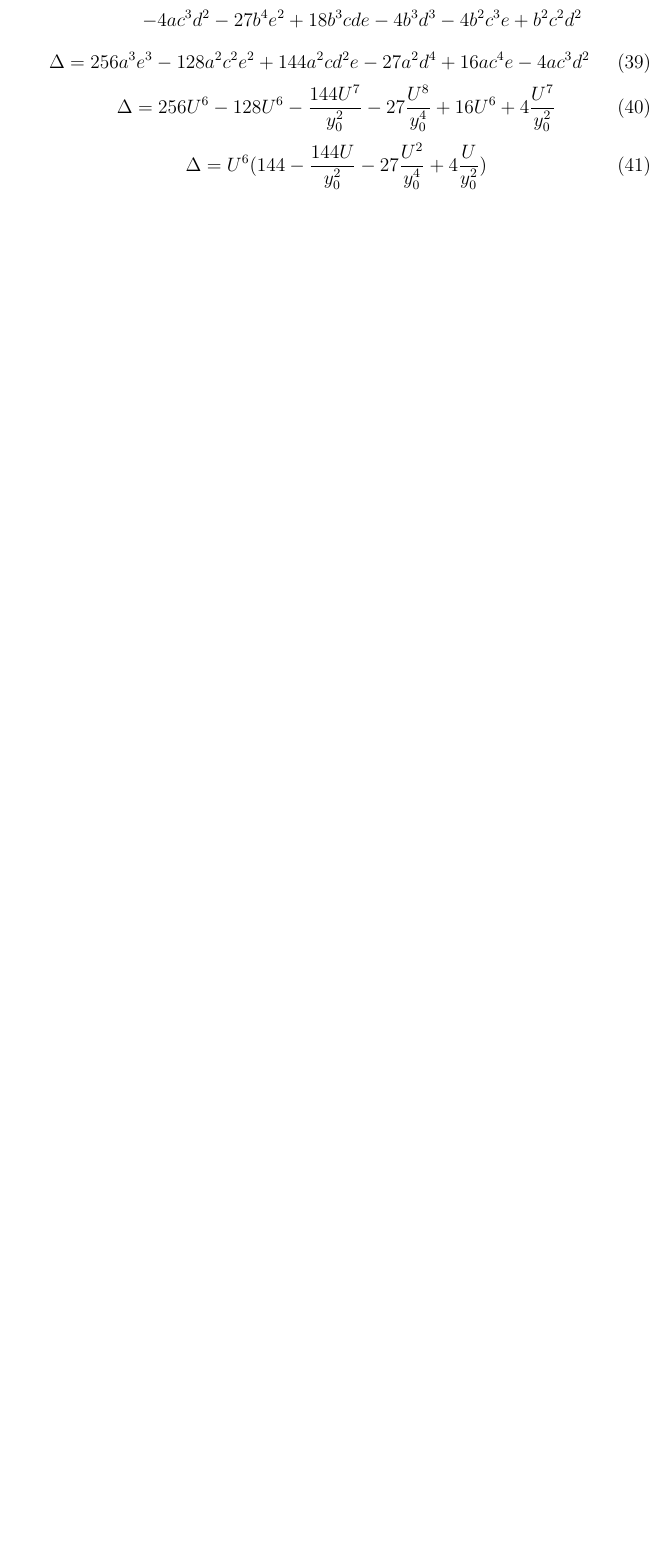
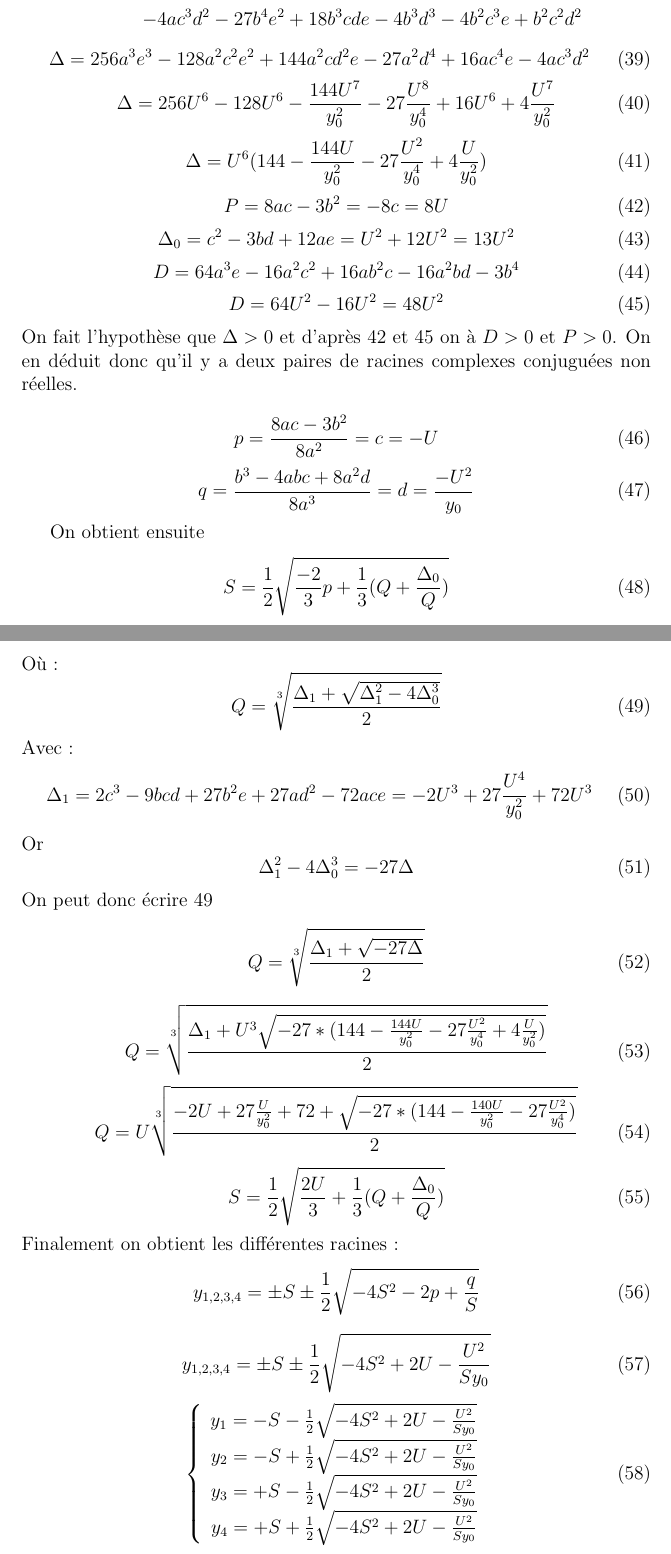
Before and after one commit to DavyL/Green, a LaTeX document (maths.tex): part of page 5 of 8 before the commit and two parts of pages 5 and 6 of 10 after it, the two joined at a grey line, cut so that both start at the same text, the shorter picture padded with empty space. Compiled offline with pdfLaTeX.

Commit message:
Did things

```diff
--- a/maths.tex
+++ b/maths.tex
@@ -191,7 +191,75 @@ On va donc calculer $\Delta$ afin d'identifier la forme des solutions.
 \begin{equation}
  \Delta = U^6(144 - \frac{144U}{y_0^2} - 27 \frac{U^2}{y_0^4} + 4 \frac{U}{y_0^2})
 \end{equation}
+\begin{equation}
+\label{P}
+ P = 8ac - 3b^2 = -8c = 8U
+\end{equation}
+\begin{equation}
+ \Delta_0 = c^2-3bd + 12ae = U^2 +12U^2 = 13 U ^2
+\end{equation}
+\begin{equation}
+ D = 64a^3e -16a^2c^2 + 16ab^2c - 16a^2bd -3b^4
+\end{equation}
+\begin{equation}
+\label{D}
+ D = 64U^2 -16 U^2 = 48 U^2
+\end{equation}
+On fait l'hypoth\`ese que $\Delta > 0$ et d'apr\`es \ref{P} et \ref{D} on \`a $ D>0$ et $P>0$.
+On en d\'eduit donc qu'il y a deux paires de racines complexes conjugu\'ees non r\'eelles.
 
+\begin{equation}
+ p = \frac{8ac - 3b^2}{8a^2} = c = -U
+\end{equation}
+\begin{equation}
+ q = \frac{b^3 - 4abc + 8a^2d}{8a^3} = d = \frac{-U^2}{y_0}
+\end{equation}
+
+On obtient ensuite
+\begin{equation}
+S = \frac{1}{2} \sqrt{\frac{-2}{3}p + \frac{1}{3}(Q + \frac{\Delta_0}{Q})}
+\end{equation}
+O\`u :
+\begin{equation}
+\label{Q}
+Q = \sqrt[3]{\frac{\Delta_1 + \sqrt{\Delta_1^2 - 4 \Delta_0^3}}{2}}
+\end{equation}
+Avec :
+\begin{equation}
+ \Delta_1 = 2c^3 - 9bcd + 27b^2e + 27ad^2 - 72ace = -2U^3 + 27\frac{U^4}{y_0^2} + 72U^3
+\end{equation}
+Or
+\begin{equation}
+ \Delta_1^2-4\Delta_0^3 = - 27\Delta
+\end{equation}
+On peut donc \'ecrire \ref{Q}
+\begin{equation}
+Q =  \sqrt[3]{\frac{\Delta_1+\sqrt{-27\Delta}}{2}}
+\end{equation}
+\begin{equation}
+Q= \sqrt[3]{\frac{\Delta_1 + U^3\sqrt{-27 *(144 - \frac{144U}{y_0^2} - 27 \frac{U^2}{y_0^4} + 4 \frac{U}{y_0^2})}}{2}}
+\end{equation}
+\begin{equation}
+ Q= U\sqrt[3]{\frac{-2U + 27\frac{U}{y_0^2} + 72  + \sqrt{-27 *(144 - \frac{140U}{y_0^2} - 27 \frac{U^2}{y_0^4} )}}{2}}
+\end{equation}
+\begin{equation}
+ S = \frac{1}{2}\sqrt{\frac{2U}{3} + \frac{1}{3}(Q + \frac{\Delta_0}{Q}) }
+\end{equation}
+Finalement on obtient les diff\'erentes racines :
+\begin{equation}
+ y_{1,2,3,4} = \pm S \pm \frac{1}{2}\sqrt{-4S^2-2p+\frac{q}{S}}
+\end{equation}
+\begin{equation}
+ y_{1,2,3,4} = \pm S \pm \frac{1}{2}\sqrt{-4S^2+2U-\frac{U^2}{Sy_0}}
+\end{equation}
+\begin{equation}
+\left\{ \begin{array}{rl}
+y_{1} = - S - \frac{1}{2}\sqrt{-4S^2+2U-\frac{U^2}{Sy_0}}\\
+y_{2} = - S + \frac{1}{2}\sqrt{-4S^2+2U-\frac{U^2}{Sy_0}}\\
+y_{3} = + S - \frac{1}{2}\sqrt{-4S^2+2U-\frac{U^2}{Sy_0}}\\
+y_{4} = + S + \frac{1}{2}\sqrt{-4S^2+2U-\frac{U^2}{Sy_0}}
+\end{array} \right.
+\end{equation}
 
 
 
```
Also changed, not shown: maths.pdf.
